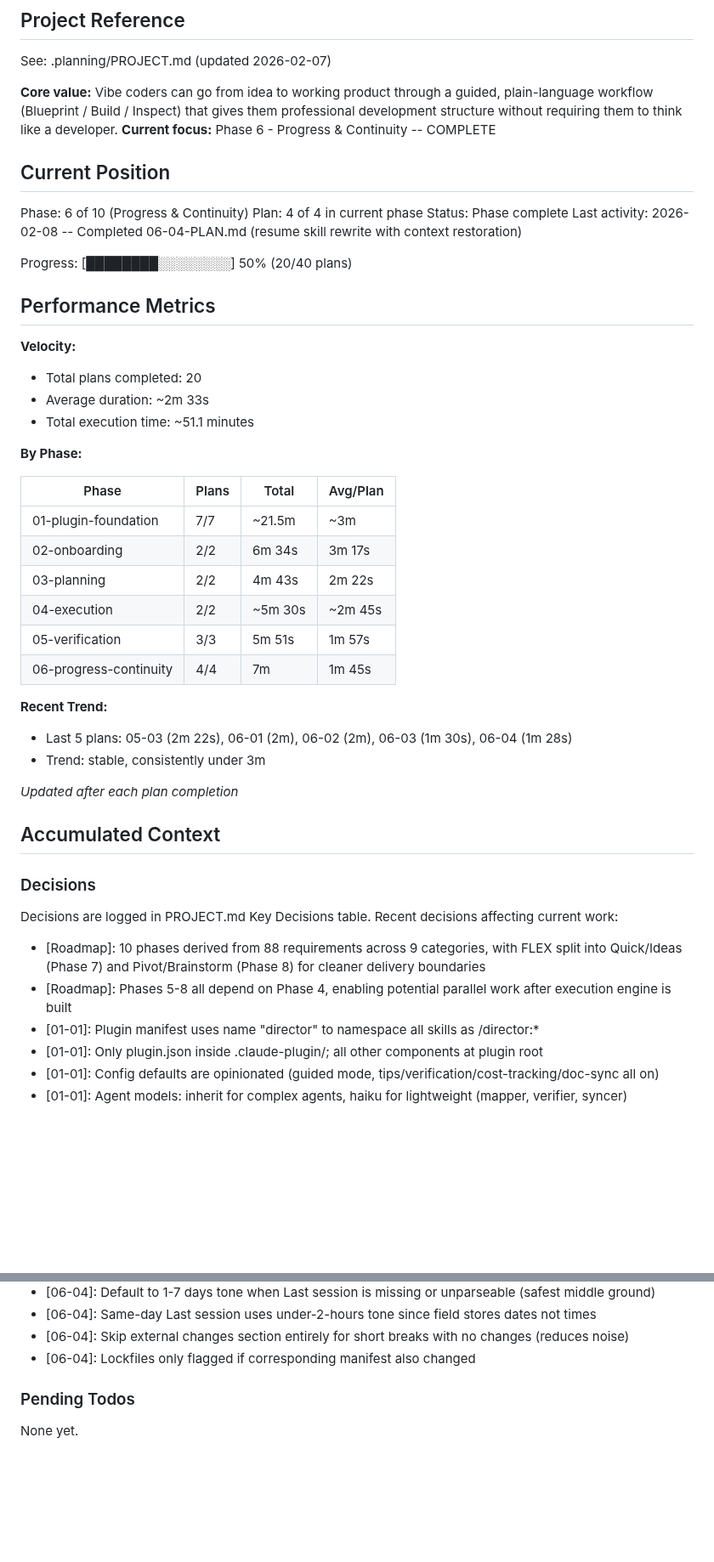
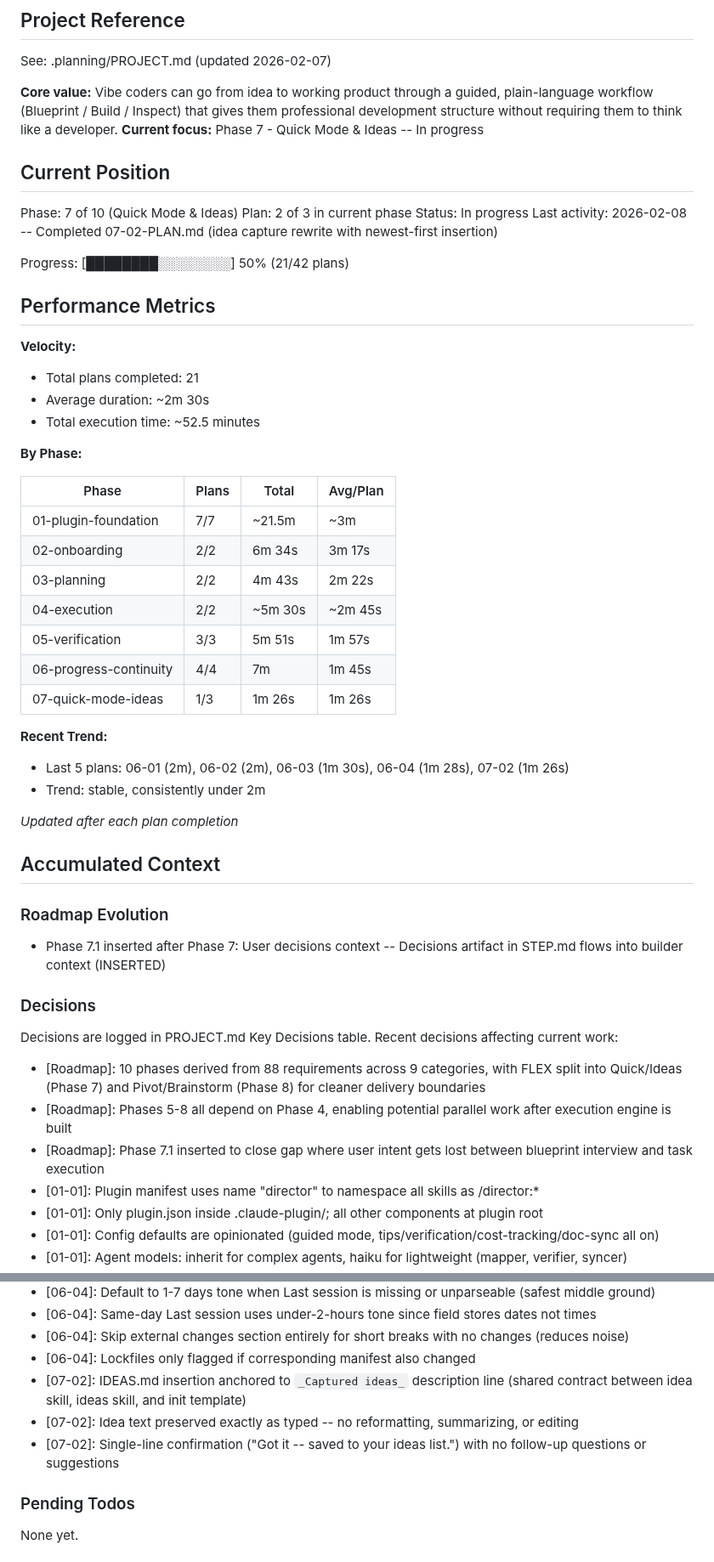
Before and after one commit to noahrasheta/director, a Markdown page: .planning/STATE.md, 2 parts joined by grey strips. Shown at 85% size. Drawn GitHub-style; blank space fills up the shorter version.

Commit message:
docs(07-02): complete idea capture plan
Tasks completed: 2/2
- Rewrite idea skill for newest-first insertion
- Update init script IDEAS.md template

SUMMARY: .planning/phases/07-quick-mode-ideas/07-02-SUMMARY.md

```diff
--- a/.planning/STATE.md
+++ b/.planning/STATE.md
@@ -5,23 +5,23 @@
 See: .planning/PROJECT.md (updated 2026-02-07)
 
 **Core value:** Vibe coders can go from idea to working product through a guided, plain-language workflow (Blueprint / Build / Inspect) that gives them professional development structure without requiring them to think like a developer.
-**Current focus:** Phase 6 - Progress & Continuity -- COMPLETE
+**Current focus:** Phase 7 - Quick Mode & Ideas -- In progress
 
 ## Current Position
 
-Phase: 6 of 10 (Progress & Continuity)
-Plan: 4 of 4 in current phase
-Status: Phase complete
-Last activity: 2026-02-08 -- Completed 06-04-PLAN.md (resume skill rewrite with context restoration)
+Phase: 7 of 10 (Quick Mode & Ideas)
+Plan: 2 of 3 in current phase
+Status: In progress
+Last activity: 2026-02-08 -- Completed 07-02-PLAN.md (idea capture rewrite with newest-first insertion)
 
-Progress: [████████░░░░░░░░] 50% (20/40 plans)
+Progress: [████████░░░░░░░░] 50% (21/42 plans)
 
 ## Performance Metrics
 
 **Velocity:**
-- Total plans completed: 20
-- Average duration: ~2m 33s
-- Total execution time: ~51.1 minutes
+- Total plans completed: 21
+- Average duration: ~2m 30s
+- Total execution time: ~52.5 minutes
 
 **By Phase:**
 
@@ -33,14 +33,19 @@ Progress: [████████░░░░░░░░] 50% (20/40 plans)
 | 04-execution | 2/2 | ~5m 30s | ~2m 45s |
 | 05-verification | 3/3 | 5m 51s | 1m 57s |
 | 06-progress-continuity | 4/4 | 7m | 1m 45s |
+| 07-quick-mode-ideas | 1/3 | 1m 26s | 1m 26s |
 
 **Recent Trend:**
-- Last 5 plans: 05-03 (2m 22s), 06-01 (2m), 06-02 (2m), 06-03 (1m 30s), 06-04 (1m 28s)
-- Trend: stable, consistently under 3m
+- Last 5 plans: 06-01 (2m), 06-02 (2m), 06-03 (1m 30s), 06-04 (1m 28s), 07-02 (1m 26s)
+- Trend: stable, consistently under 2m
 
 *Updated after each plan completion*
 
 ## Accumulated Context
+
+### Roadmap Evolution
+
+- Phase 7.1 inserted after Phase 7: User decisions context -- Decisions artifact in STEP.md flows into builder context (INSERTED)
 
 ### Decisions
 
@@ -49,6 +54,7 @@ Recent decisions affecting current work:
 
 - [Roadmap]: 10 phases derived from 88 requirements across 9 categories, with FLEX split into Quick/Ideas (Phase 7) and Pivot/Brainstorm (Phase 8) for cleaner delivery boundaries
 - [Roadmap]: Phases 5-8 all depend on Phase 4, enabling potential parallel work after execution engine is built
+- [Roadmap]: Phase 7.1 inserted to close gap where user intent gets lost between blueprint interview and task execution
 - [01-01]: Plugin manifest uses name "director" to namespace all skills as /director:*
 - [01-01]: Only plugin.json inside .claude-plugin/; all other components at plugin root
 - [01-01]: Config defaults are opinionated (guided mode, tips/verification/cost-tracking/doc-sync all on)
@@ -123,6 +129,9 @@ Recent decisions affecting current work:
 - [06-04]: Same-day Last session uses under-2-hours tone since field stores dates not times
 - [06-04]: Skip external changes section entirely for short breaks with no changes (reduces noise)
 - [06-04]: Lockfiles only flagged if corresponding manifest also changed
+- [07-02]: IDEAS.md insertion anchored to `_Captured ideas_` description line (shared contract between idea skill, ideas skill, and init template)
+- [07-02]: Idea text preserved exactly as typed -- no reformatting, summarizing, or editing
+- [07-02]: Single-line confirmation ("Got it -- saved to your ideas list.") with no follow-up questions or suggestions
 
 ### Pending Todos
 
```
Also changed, not shown: other parts of .planning/STATE.md (+1 -1 lines), .planning/ROADMAP.md (+2 -2 lines), 1 other file.
